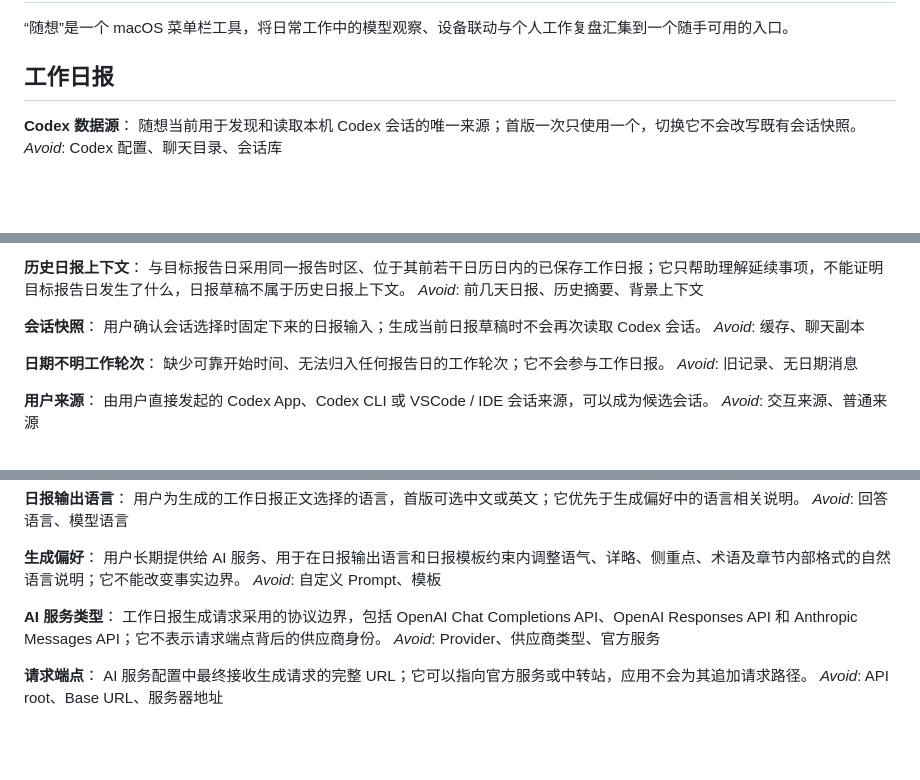
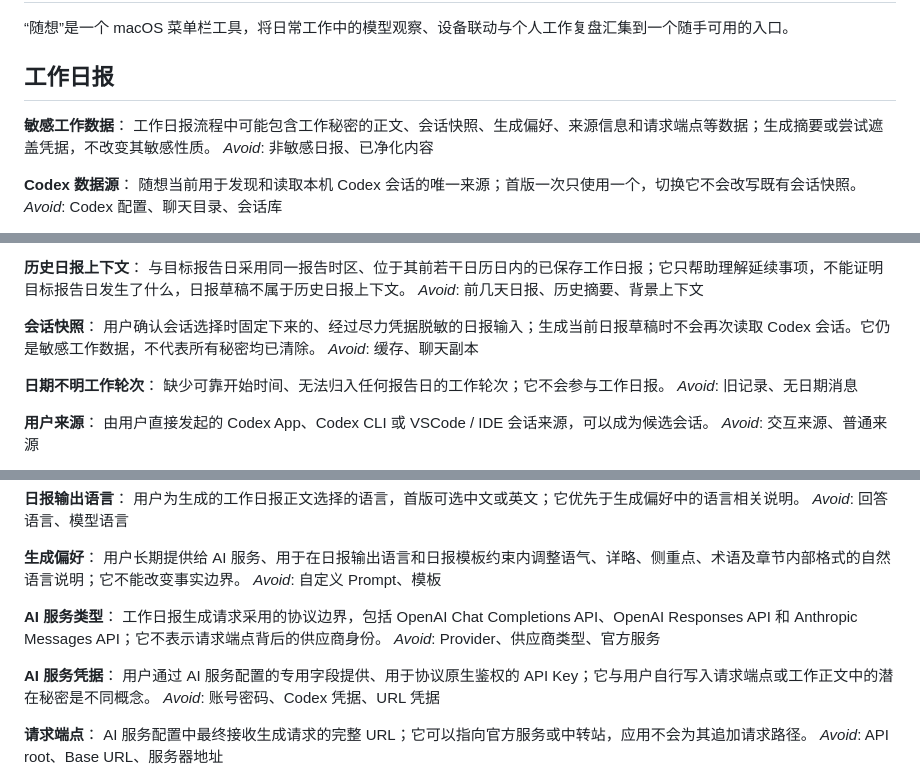
Before and after one commit to PerryFinn/random-thoughts, a Markdown page: CONTEXT.md, 3 parts joined by grey strips. Rendered like a GitHub page; blank space fills up the shorter version.

```diff
--- a/CONTEXT.md
+++ b/CONTEXT.md
@@ -3,6 +3,10 @@
 “随想”是一个 macOS 菜单栏工具，将日常工作中的模型观察、设备联动与个人工作复盘汇集到一个随手可用的入口。
 
 ## 工作日报
+
+**敏感工作数据**：
+工作日报流程中可能包含工作秘密的正文、会话快照、生成偏好、来源信息和请求端点等数据；生成摘要或尝试遮盖凭据，不改变其敏感性质。
+_Avoid_: 非敏感日报、已净化内容
 
 **Codex 数据源**：
 随想当前用于发现和读取本机 Codex 会话的唯一来源；首版一次只使用一个，切换它不会改写既有会话快照。
@@ -53,7 +57,7 @@ _Avoid_: 历史记录、前一天内容
 _Avoid_: 前几天日报、历史摘要、背景上下文
 
 **会话快照**：
-用户确认会话选择时固定下来的日报输入；生成当前日报草稿时不会再次读取 Codex 会话。
+用户确认会话选择时固定下来的、经过尽力凭据脱敏的日报输入；生成当前日报草稿时不会再次读取 Codex 会话。它仍是敏感工作数据，不代表所有秘密均已清除。
 _Avoid_: 缓存、聊天副本
 
 **日期不明工作轮次**：
@@ -116,6 +120,10 @@ _Avoid_: 自定义 Prompt、模板
 工作日报生成请求采用的协议边界，包括 OpenAI Chat Completions API、OpenAI Responses API 和 Anthropic Messages API；它不表示请求端点背后的供应商身份。
 _Avoid_: Provider、供应商类型、官方服务
 
+**AI 服务凭据**：
+用户通过 AI 服务配置的专用字段提供、用于协议原生鉴权的 API Key；它与用户自行写入请求端点或工作正文中的潜在秘密是不同概念。
+_Avoid_: 账号密码、Codex 凭据、URL 凭据
+
 **请求端点**：
 AI 服务配置中最终接收生成请求的完整 URL；它可以指向官方服务或中转站，应用不会为其追加请求路径。
 _Avoid_: API root、Base URL、服务器地址
```
Also changed, not shown: other parts of CONTEXT.md (+1 -1 lines), docs/adr/0002-limit-content-copies-with-best-effort-redaction.md (added, +7 -0 lines).
